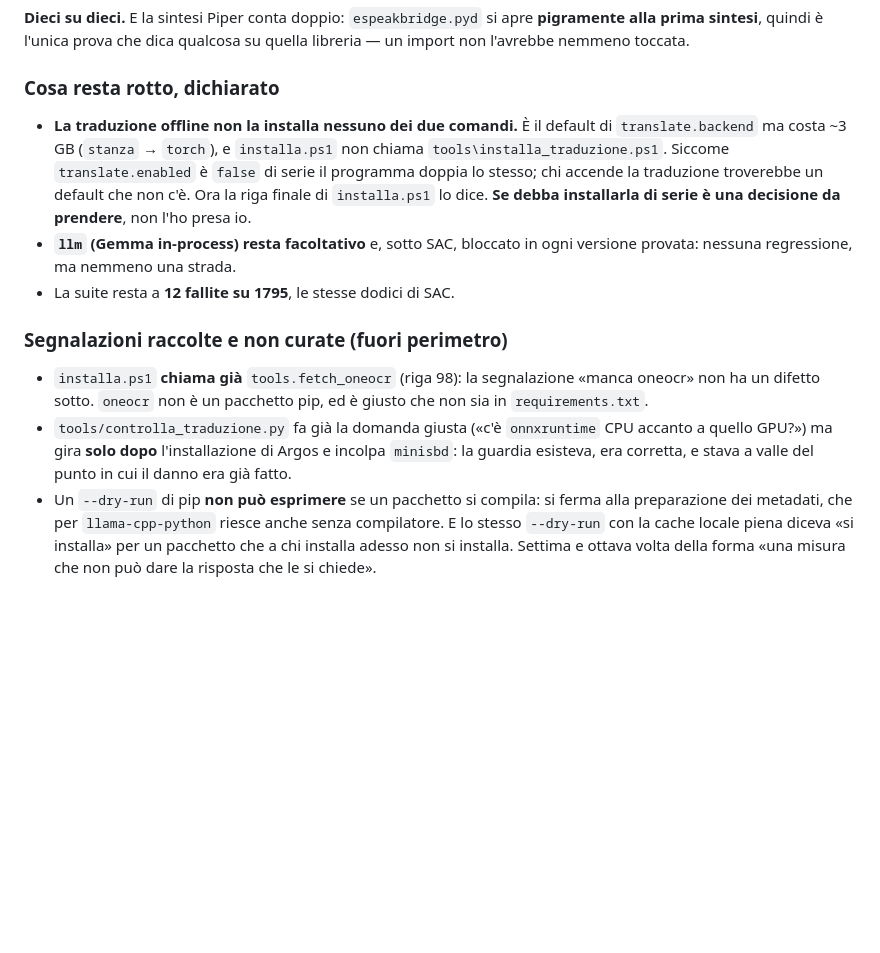
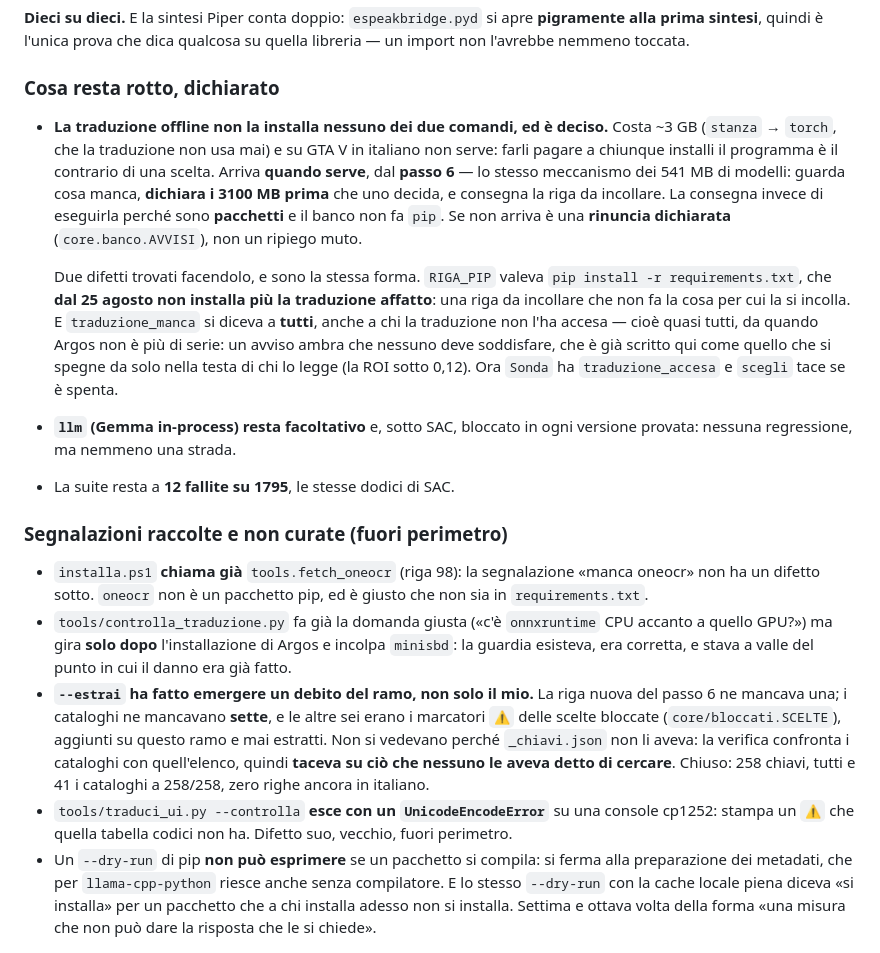
Before and after one commit to pigro141/livedub, a Markdown page: docs/lavoro/PROSSIMA_SESSIONE.md, the part around the change. Rendered like a GitHub page; blank space fills up the shorter version.

Commit message:
Il passaggio di consegne dice come arriva la traduzione
Non con un'installazione a parte: dal passo 6, che dichiara i 3100 MB prima che
uno decida. Piu' i due difetti trovati mettendola li' e il debito dei cataloghi
che l'estrazione ha fatto emergere.

```diff
--- a/docs/lavoro/PROSSIMA_SESSIONE.md
+++ b/docs/lavoro/PROSSIMA_SESSIONE.md
@@ -170,13 +170,23 @@ quella libreria — un import non l'avrebbe nemmeno toccata.
 
 ### Cosa resta rotto, dichiarato
 
-- **La traduzione offline non la installa nessuno dei due comandi.** È il default
-  di `translate.backend` ma costa ~3 GB (`stanza` → `torch`), e `installa.ps1`
-  non chiama `tools\installa_traduzione.ps1`. Siccome `translate.enabled` è
-  `false` di serie il programma doppia lo stesso; chi accende la traduzione
-  troverebbe un default che non c'è. Ora la riga finale di `installa.ps1` lo
-  dice. **Se debba installarla di serie è una decisione da prendere**, non l'ho
-  presa io.
+- **La traduzione offline non la installa nessuno dei due comandi, ed è
+  deciso.** Costa ~3 GB (`stanza` → `torch`, che la traduzione non usa mai) e su
+  GTA V in italiano non serve: farli pagare a chiunque installi il programma è il
+  contrario di una scelta. Arriva **quando serve**, dal **passo 6** — lo stesso
+  meccanismo dei 541 MB di modelli: guarda cosa manca, **dichiara i 3100 MB
+  prima** che uno decida, e consegna la riga da incollare. La consegna invece di
+  eseguirla perché sono **pacchetti** e il banco non fa `pip`. Se non arriva è una
+  **rinuncia dichiarata** (`core.banco.AVVISI`), non un ripiego muto.
+
+  Due difetti trovati facendolo, e sono la stessa forma. `RIGA_PIP` valeva
+  `pip install -r requirements.txt`, che **dal 25 agosto non installa più la
+  traduzione affatto**: una riga da incollare che non fa la cosa per cui la si
+  incolla. E `traduzione_manca` si diceva a **tutti**, anche a chi la traduzione
+  non l'ha accesa — cioè quasi tutti, da quando Argos non è più di serie: un
+  avviso ambra che nessuno deve soddisfare, che è già scritto qui come quello che
+  si spegne da solo nella testa di chi lo legge (la ROI sotto 0,12). Ora `Sonda`
+  ha `traduzione_accesa` e `scegli` tace se è spenta.
 - **`llm` (Gemma in-process) resta facoltativo** e, sotto SAC, bloccato in ogni
   versione provata: nessuna regressione, ma nemmeno una strada.
 - La suite resta a **12 fallite su 1795**, le stesse dodici di SAC.
@@ -190,6 +200,16 @@ quella libreria — un import non l'avrebbe nemmeno toccata.
   CPU accanto a quello GPU?») ma gira **solo dopo** l'installazione di Argos e
   incolpa `minisbd`: la guardia esisteva, era corretta, e stava a valle del
   punto in cui il danno era già fatto.
+- **`--estrai` ha fatto emergere un debito del ramo, non solo il mio.** La riga
+  nuova del passo 6 ne mancava una; i cataloghi ne mancavano **sette**, e le altre
+  sei erano i marcatori `⚠` delle scelte bloccate (`core/bloccati.SCELTE`),
+  aggiunti su questo ramo e mai estratti. Non si vedevano perché `_chiavi.json`
+  non li aveva: la verifica confronta i cataloghi con quell'elenco, quindi
+  **taceva su ciò che nessuno le aveva detto di cercare**. Chiuso: 258 chiavi,
+  tutti e 41 i cataloghi a 258/258, zero righe ancora in italiano.
+- `tools/traduci_ui.py --controlla` **esce con un `UnicodeEncodeError`** su una
+  console cp1252: stampa un `⚠` che quella tabella codici non ha. Difetto suo,
+  vecchio, fuori perimetro.
 - Un `--dry-run` di pip **non può esprimere** se un pacchetto si compila: si
   ferma alla preparazione dei metadati, che per `llama-cpp-python` riesce anche
   senza compilatore. E lo stesso `--dry-run` con la cache locale piena diceva
```
